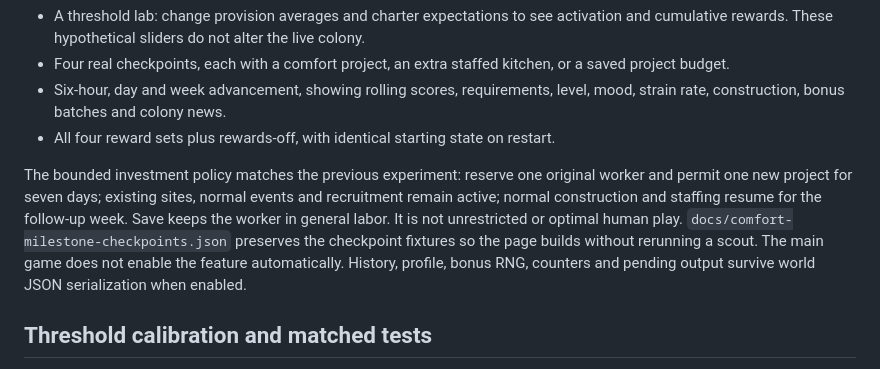
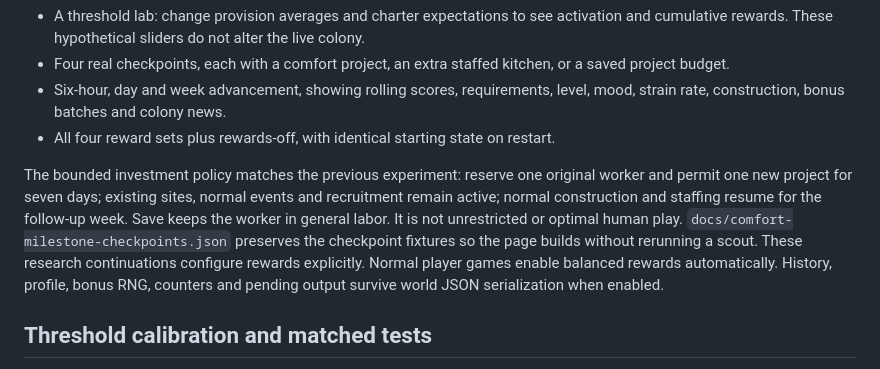
Before and after one commit to cjmckee/mumblewood-demo, a Markdown page: docs/comfort-milestones.md, the part around the change. Rendered like a GitHub page.

```diff
--- a/docs/comfort-milestones.md
+++ b/docs/comfort-milestones.md
@@ -44,7 +44,7 @@ If the shelf cannot hold the extra batch, the earned bonus waits in a saved buff
 * Six-hour, day and week advancement, showing rolling scores, requirements, level, mood, strain rate, construction, bonus batches and colony news.
 * All four reward sets plus rewards-off, with identical starting state on restart.
 
-The bounded investment policy matches the previous experiment: reserve one original worker and permit one new project for seven days; existing sites, normal events and recruitment remain active; normal construction and staffing resume for the follow-up week. Save keeps the worker in general labor. It is not unrestricted or optimal human play. `docs/comfort-milestone-checkpoints.json` preserves the checkpoint fixtures so the page builds without rerunning a scout. The main game does not enable the feature automatically. History, profile, bonus RNG, counters and pending output survive world JSON serialization when enabled.
+The bounded investment policy matches the previous experiment: reserve one original worker and permit one new project for seven days; existing sites, normal events and recruitment remain active; normal construction and staffing resume for the follow-up week. Save keeps the worker in general labor. It is not unrestricted or optimal human play. `docs/comfort-milestone-checkpoints.json` preserves the checkpoint fixtures so the page builds without rerunning a scout. These research continuations configure rewards explicitly. Normal player games enable balanced rewards automatically. History, profile, bonus RNG, counters and pending output survive world JSON serialization when enabled.
 
 ## Threshold calibration and matched tests
 
```
Also changed, not shown: docs/comfort-curve-experiment.md (+2 -2 lines), docs/comfort-proposal.md (+5 -5 lines).
